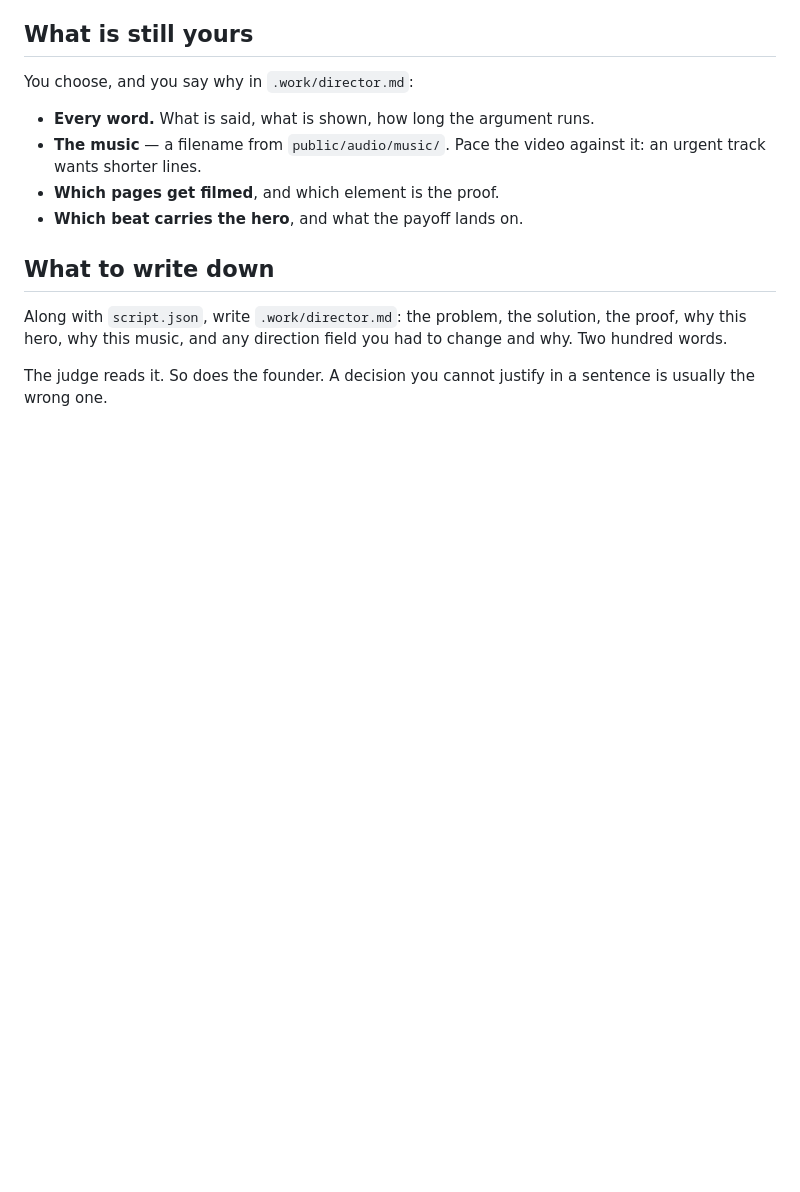
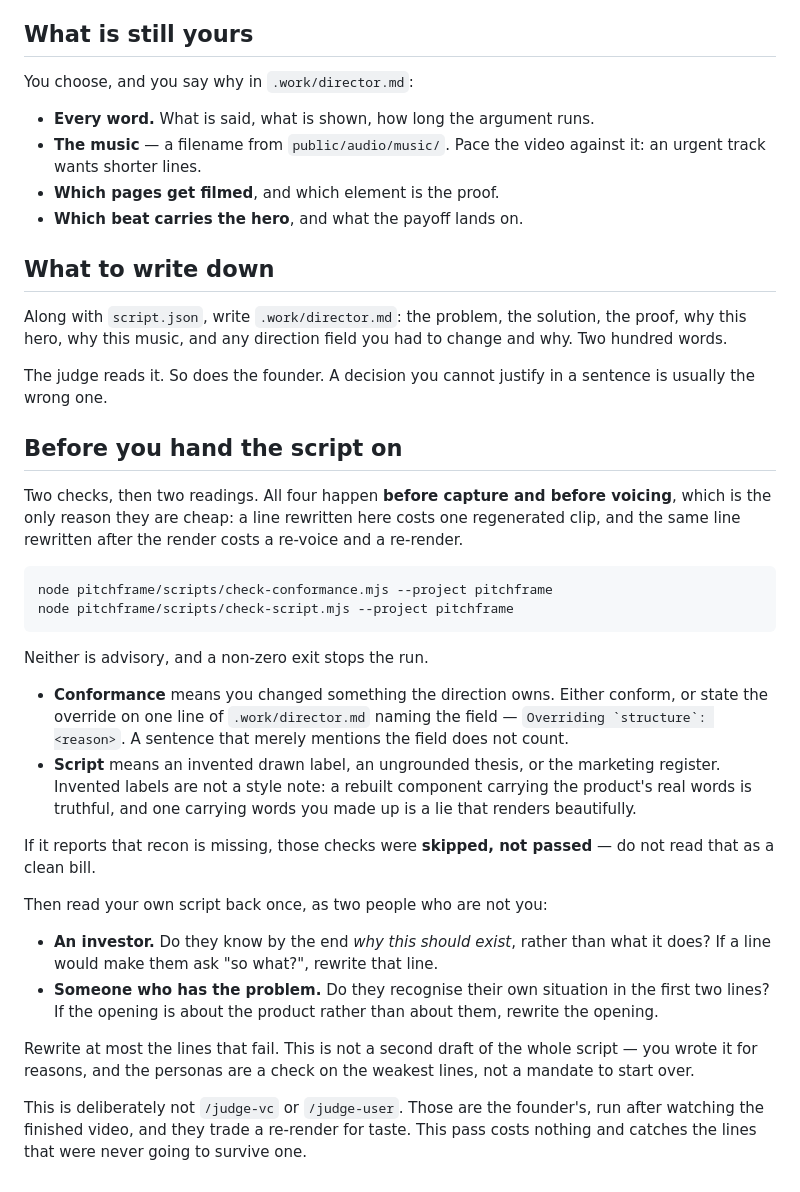
Before and after one commit to maddydjie/pitchframe, a Markdown page: skills/pitchframe-director/SKILL.md, the part around the change. GitHub-like rendering; blank space fills up the shorter version.

Commit message:
Move the persona pass before the voice, where a rewrite is cheap

````diff
--- a/skills/pitchframe-director/SKILL.md
+++ b/skills/pitchframe-director/SKILL.md
@@ -193,3 +193,46 @@ change and why. Two hundred words.
 
 The judge reads it. So does the founder. A decision you cannot justify in a
 sentence is usually the wrong one.
+
+## Before you hand the script on
+
+Two checks, then two readings. All four happen **before capture and before
+voicing**, which is the only reason they are cheap: a line rewritten here costs
+one regenerated clip, and the same line rewritten after the render costs a
+re-voice and a re-render.
+
+```bash
+node pitchframe/scripts/check-conformance.mjs --project pitchframe
+node pitchframe/scripts/check-script.mjs --project pitchframe
+```
+
+Neither is advisory, and a non-zero exit stops the run.
+
+- **Conformance** means you changed something the direction owns. Either
+  conform, or state the override on one line of `.work/director.md` naming the
+  field — `` Overriding `structure`: <reason> ``. A sentence that merely
+  mentions the field does not count.
+- **Script** means an invented drawn label, an ungrounded thesis, or the
+  marketing register. Invented labels are not a style note: a rebuilt component
+  carrying the product's real words is truthful, and one carrying words you
+  made up is a lie that renders beautifully.
+
+If it reports that recon is missing, those checks were **skipped, not passed** —
+do not read that as a clean bill.
+
+Then read your own script back once, as two people who are not you:
+
+- **An investor.** Do they know by the end *why this should exist*, rather than
+  what it does? If a line would make them ask "so what?", rewrite that line.
+- **Someone who has the problem.** Do they recognise their own situation in the
+  first two lines? If the opening is about the product rather than about them,
+  rewrite the opening.
+
+Rewrite at most the lines that fail. This is not a second draft of the whole
+script — you wrote it for reasons, and the personas are a check on the weakest
+lines, not a mandate to start over.
+
+This is deliberately not `/judge-vc` or `/judge-user`. Those are the founder's,
+run after watching the finished video, and they trade a re-render for taste.
+This pass costs nothing and catches the lines that were never going to survive
+one.
````
